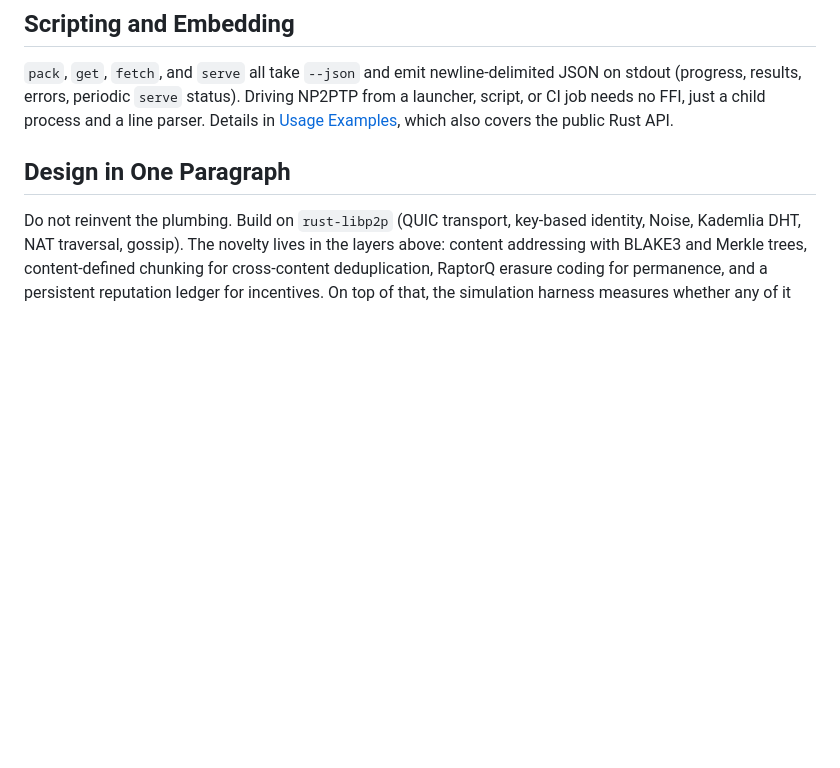
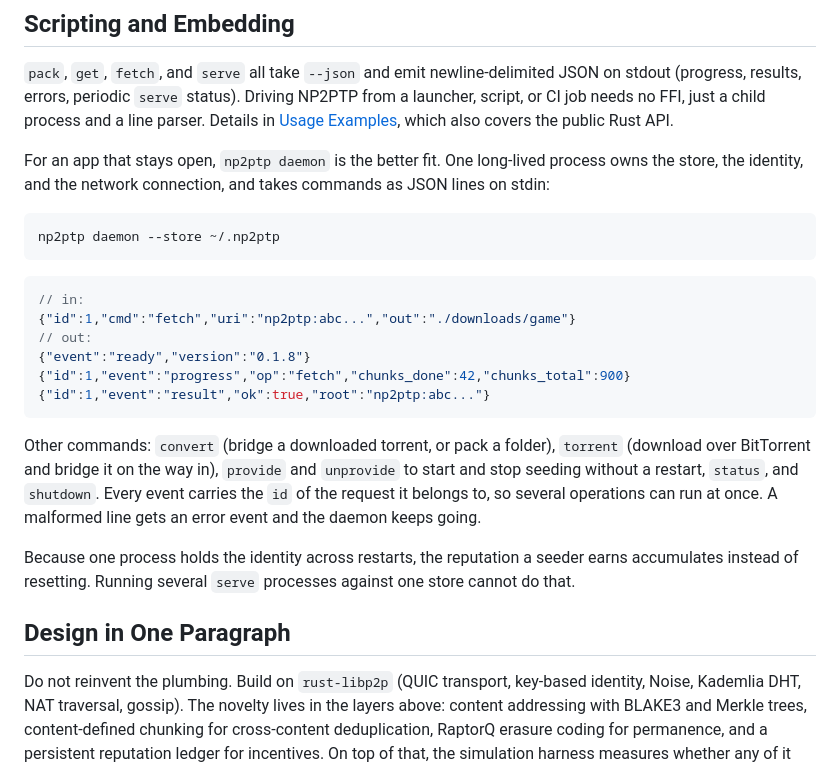
Before and after one commit to LuanBogoqb/np2ptp, a Markdown page: README.md, the part around the change. Drawn GitHub-style; blank space fills up the shorter version.

Commit message:
docs: README section on the daemon
Covers what it is, the request and event shapes, the command list, and why
one long-lived process beats several serve processes sharing a store.

Co-Authored-By: Claude Fable 5 <noreply@anthropic.com>

````diff
--- a/README.md
+++ b/README.md
@@ -83,6 +83,34 @@ a child process and a line parser. Details in
 [Usage Examples](docs/EXAMPLES.md#non-interactive-usage---json), which also
 covers the public Rust API.
 
+For an app that stays open, `np2ptp daemon` is the better fit. One long-lived
+process owns the store, the identity, and the network connection, and takes
+commands as JSON lines on stdin:
+
+```sh
+np2ptp daemon --store ~/.np2ptp
+```
+
+```jsonc
+// in:
+{"id":1,"cmd":"fetch","uri":"np2ptp:abc...","out":"./downloads/game"}
+// out:
+{"event":"ready","version":"0.1.8"}
+{"id":1,"event":"progress","op":"fetch","chunks_done":42,"chunks_total":900}
+{"id":1,"event":"result","ok":true,"root":"np2ptp:abc..."}
+```
+
+Other commands: `convert` (bridge a downloaded torrent, or pack a folder),
+`torrent` (download over BitTorrent and bridge it on the way in), `provide`
+and `unprovide` to start and stop seeding without a restart, `status`, and
+`shutdown`. Every event carries the `id` of the request it belongs to, so
+several operations can run at once. A malformed line gets an error event and
+the daemon keeps going.
+
+Because one process holds the identity across restarts, the reputation a
+seeder earns accumulates instead of resetting. Running several `serve`
+processes against one store cannot do that.
+
 ## Design in One Paragraph
 
 Do not reinvent the plumbing. Build on `rust-libp2p` (QUIC transport,
````
